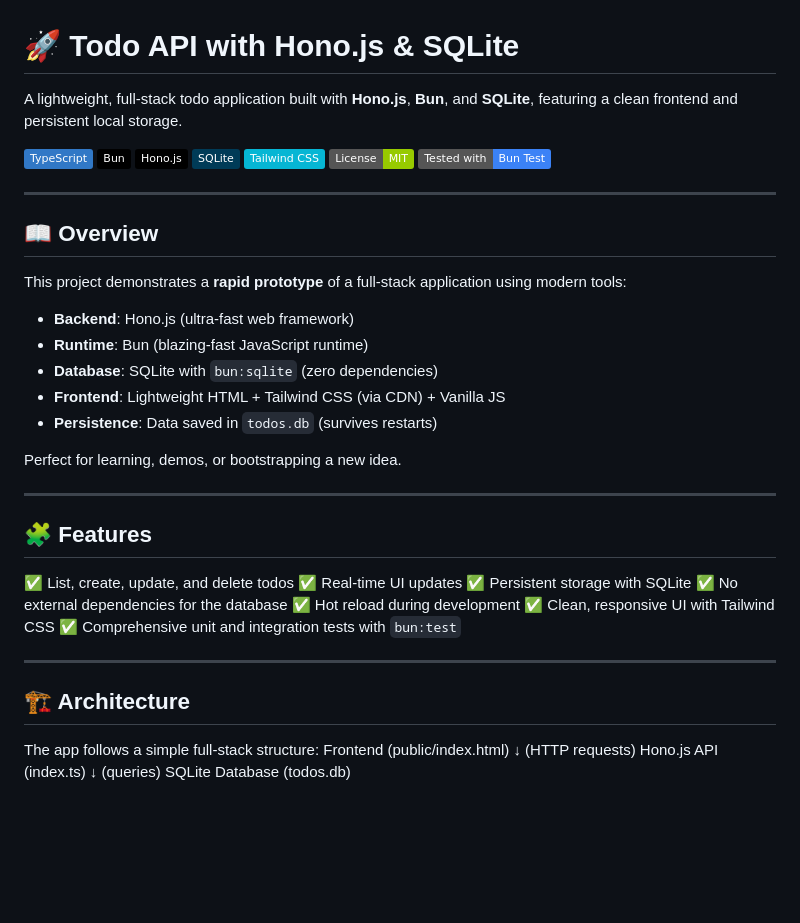
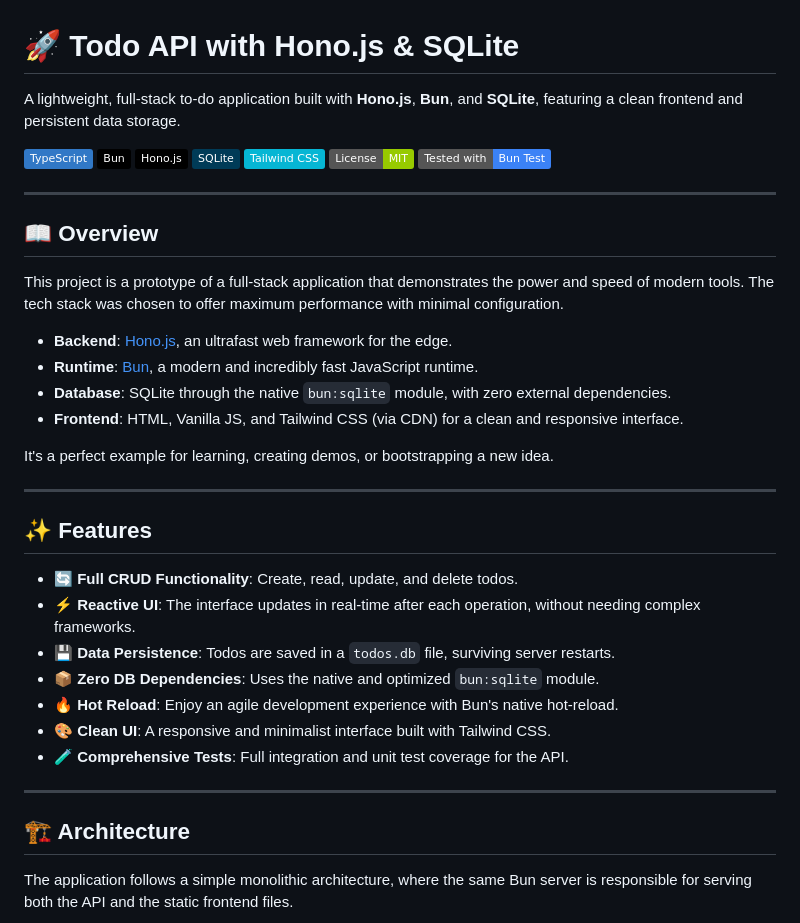
Before and after one commit to lfrichter/hono-task-manager, a Markdown page: README.md, the part around the change printed below. Rendered like a GitHub page; badges without logos; blank space fills up the shorter version.

```diff
--- a/README.md
+++ b/README.md
@@ -1,49 +1,38 @@
 # 🚀 Todo API with Hono.js & SQLite
 
-A lightweight, full-stack todo application built with **Hono.js**, **Bun**, and **SQLite**, featuring a clean frontend and persistent local storage.
+A lightweight, full-stack to-do application built with **Hono.js**, **Bun**, and **SQLite**, featuring a clean frontend and persistent data storage.
 
-![TypeScript](https://img.shields.io/badge/-TypeScript-3178C6?logo=typescript&logoColor=white&labelColor=2D3748)
-![Bun](https://img.shields.io/badge/-Bun-000000?logo=bun&logoColor=white&labelColor=2D3748)
-![Hono](https://img.shields.io/badge/-Hono.js-000000?logo=hono&logoColor=white&labelColor=2D3748)
-![SQLite](https://img.shields.io/badge/-SQLite-003B57?logo=sqlite&logoColor=white)
-![Tailwind CSS](https://img.shields.io/badge/-Tailwind_CSS-06B6D4?logo=tailwind-css&logoColor=white)
-![License](https://img.shields.io/badge/License-MIT-green)
-![Test](https://img.shields.io/badge/Tested_with-Bun_Test-3B82F6)
 
----
+![TypeScript](https://img.shields.io/badge/-TypeScript-3178C6?logo=typescript&logoColor=white&labelColor=2D3748) ![Bun](https://img.shields.io/badge/-Bun-000000?logo=bun&logoColor=white&labelColor=2D3748) ![Hono](https://img.shields.io/badge/-Hono.js-000000?logo=hono&logoColor=white&labelColor=2D3748) ![SQLite](https://img.shields.io/badge/-SQLite-003B57?logo=sqlite&logoColor=white) ![Tailwind CSS](https://img.shields.io/badge/-Tailwind_CSS-06B6D4?logo=tailwind-css&logoColor=white) ![License](https://img.shields.io/badge/License-MIT-green) ![Test](https://img.shields.io/badge/Tested_with-Bun_Test-3B82F6)
+
+-----
 
 ## 📖 Overview
 
-This project demonstrates a **rapid prototype** of a full-stack application using modern tools:
+This project is a prototype of a full-stack application that demonstrates the power and speed of modern tools. The tech stack was chosen to offer maximum performance with minimal configuration.
 
-- **Backend**: Hono.js (ultra-fast web framework)
-- **Runtime**: Bun (blazing-fast JavaScript runtime)
-- **Database**: SQLite with `bun:sqlite` (zero dependencies)
-- **Frontend**: Lightweight HTML + Tailwind CSS (via CDN) + Vanilla JS
-- **Persistence**: Data saved in `todos.db` (survives restarts)
+  - **Backend**: [Hono.js](https://hono.dev/), an ultrafast web framework for the edge.
+  - **Runtime**: [Bun](https://bun.sh/), a modern and incredibly fast JavaScript runtime.
+  - **Database**: SQLite through the native `bun:sqlite` module, with zero external dependencies.
+  - **Frontend**: HTML, Vanilla JS, and Tailwind CSS (via CDN) for a clean and responsive interface.
 
-Perfect for learning, demos, or bootstrapping a new idea.
+It's a perfect example for learning, creating demos, or bootstrapping a new idea.
 
----
+-----
 
-## 🧩 Features
+## ✨ Features
 
-✅ List, create, update, and delete todos
-✅ Real-time UI updates
-✅ Persistent storage with SQLite
-✅ No external dependencies for the database
-✅ Hot reload during development
-✅ Clean, responsive UI with Tailwind CSS
-✅ Comprehensive unit and integration tests with `bun:test`
+  - 🔄 **Full CRUD Functionality**: Create, read, update, and delete todos.
+  - ⚡ **Reactive UI**: The interface updates in real-time after each operation, without needing complex frameworks.
+  - 💾 **Data Persistence**: Todos are saved in a `todos.db` file, surviving server restarts.
+  - 📦 **Zero DB Dependencies**: Uses the native and optimized `bun:sqlite` module.
+  - 🔥 **Hot Reload**: Enjoy an agile development experience with Bun's native hot-reload.
+  - 🎨 **Clean UI**: A responsive and minimalist interface built with Tailwind CSS.
+  - 🧪 **Comprehensive Tests**: Full integration and unit test coverage for the API.
 
----
+-----
 
 ## 🏗️ Architecture
 
-The app follows a simple full-stack structure:
-Frontend (public/index.html)
-↓ (HTTP requests)
-Hono.js API (index.ts)
-↓ (queries)
-SQLite Database (todos.db)
+The application follows a simple monolithic architecture, where the same Bun server is responsible for serving both the API and the static frontend files.
 
```
Also changed, not shown: other parts of README.md (+90 -74 lines).
